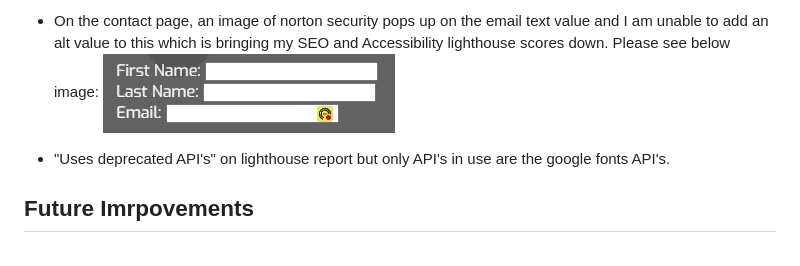
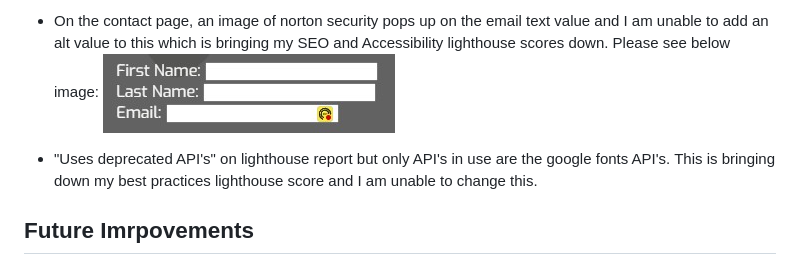
Before and after one commit to Brad-Hammond/Happy-Hounds, a Markdown page: README.md, the part around the change. GitHub-like rendering.

Commit message:
Readme: Added more info on known bugs.

```diff
--- a/README.md
+++ b/README.md
@@ -380,7 +380,7 @@ body {
 - On the contact page, an image of norton security pops up on the email text value and I am unable to add an alt value to this which is bringing my SEO and Accessibility lighthouse scores down. Please see below image:
   ![Norton Security Image](assets/readmeimages/Norton-Image.jpg)
 
-- "Uses deprecated API's" on lighthouse report but only API's in use are the google fonts API's.
+- "Uses deprecated API's" on lighthouse report but only API's in use are the google fonts API's. This is bringing down my best practices lighthouse score and I am unable to change this.
 
 ## Future Imrpovements
 
```
